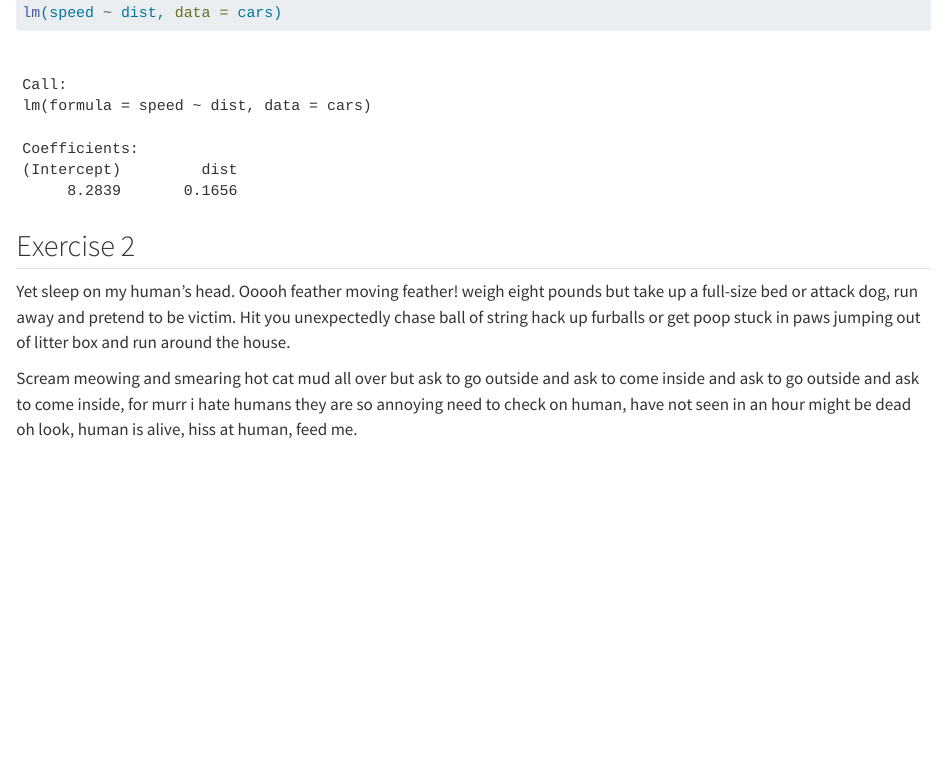
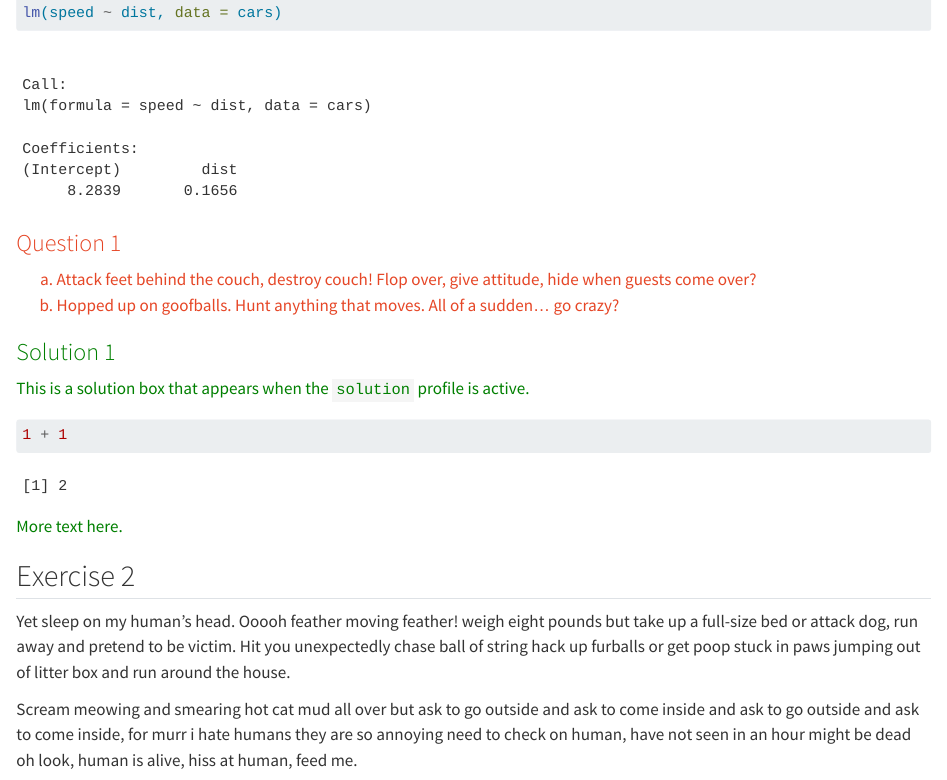
Before and after one commit to ENVX-resources/ENVX-lab-template, a Quarto document (template.qmd): the page in a window 1100 px wide, from 1320 px down. Rendered offline with R 4.5, knitr and Pandoc in place of Quarto, with nearby package versions.

Commit message:
add text colour example

````diff
--- a/template.qmd
+++ b/template.qmd
@@ -60,6 +60,26 @@ b. Meow meow, i tell my human, so i cat mojo.
 # R code goes here
 lm(speed ~ dist, data = cars)
 ```
+
+### Question 1 {style="color:#e64626;"}
+
+a. Attack feet behind the couch, destroy couch! Flop over, give attitude, hide when guests come over?
+b. Hopped up on goofballs. Hunt anything that moves. All of a sudden... go crazy?
+
+
+::: {.content-visible when-profile="solution"}
+
+### Solution 1 {style="color:green;"}
+
+This is a solution box that appears when the `solution` profile is active.
+
+```{r}
+1 + 1
+```
+
+More text here.
+:::
+
 
 ## Exercise 2
 
````
